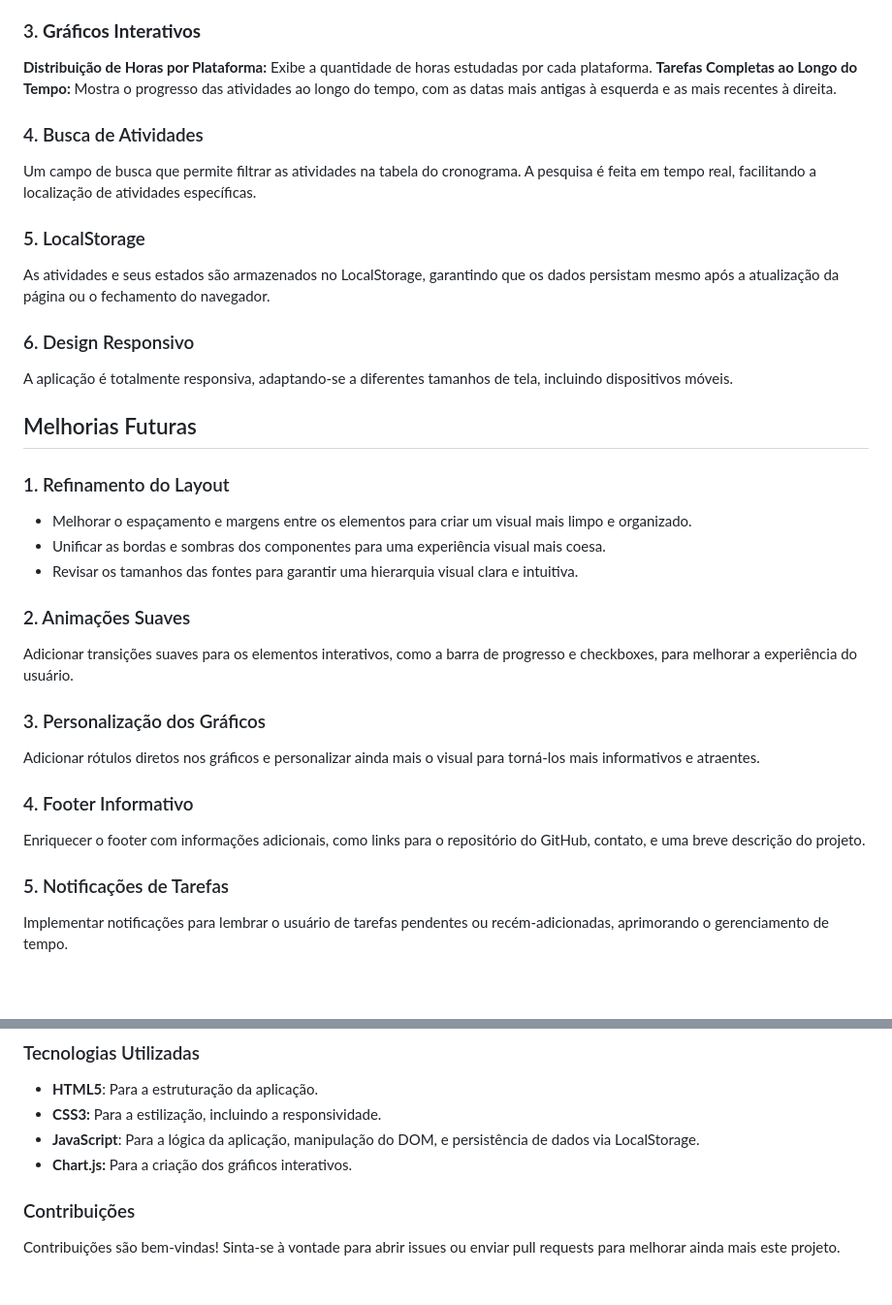
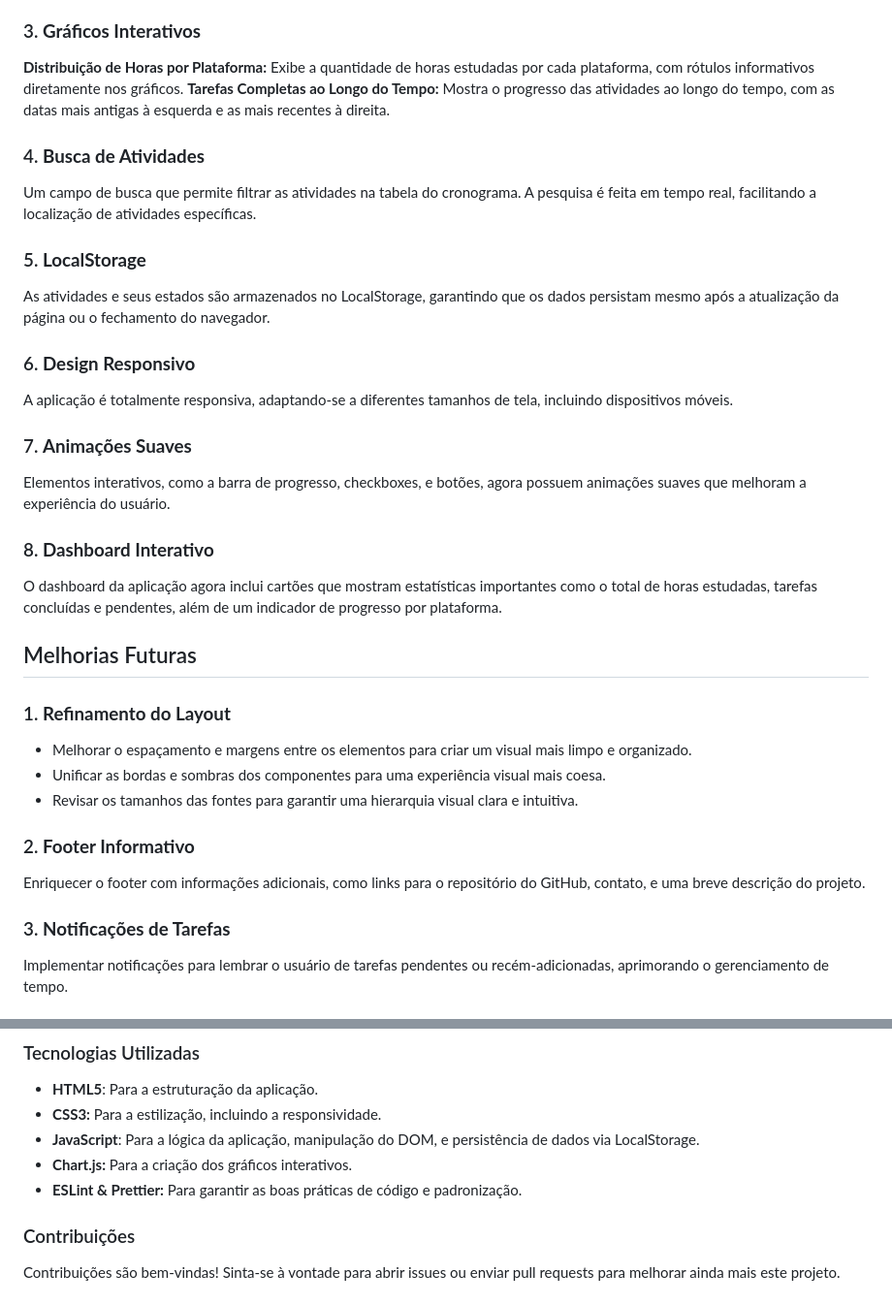
Before and after one commit to anselmotadeu/cronogramaEstudos, a Markdown page: README.md, 2 parts joined by grey strips. Shown at 97% size. GitHub-like rendering; blank space fills up the shorter version.

Commit message:
♻️ refactor: Atualização na documentação do projeto

```diff
--- a/README.md
+++ b/README.md
@@ -26,42 +26,42 @@ Uma barra de progresso exibe o percentual de conclusão das atividades do cronog
 
 ### 3. **Gráficos Interativos**
 
-**Distribuição de Horas por Plataforma:** Exibe a quantidade de horas estudadas por cada plataforma.
+**Distribuição de Horas por Plataforma:** Exibe a quantidade de horas estudadas por cada plataforma, com rótulos informativos diretamente nos gráficos.
 **Tarefas Completas ao Longo do Tempo:** Mostra o progresso das atividades ao longo do tempo, com as datas mais antigas à esquerda e as mais recentes à direita.
 
-### 4. Busca de Atividades
+### 4. **Busca de Atividades**
 
 Um campo de busca que permite filtrar as atividades na tabela do cronograma. A pesquisa é feita em tempo real, facilitando a localização de atividades específicas.
 
-### 5. LocalStorage
+### 5. **LocalStorage**
 
 As atividades e seus estados são armazenados no LocalStorage, garantindo que os dados persistam mesmo após a atualização da página ou o fechamento do navegador.
 
-### 6. Design Responsivo
+### 6. **Design Responsivo**
 
 A aplicação é totalmente responsiva, adaptando-se a diferentes tamanhos de tela, incluindo dispositivos móveis.
 
+### 7. **Animações Suaves**
+
+Elementos interativos, como a barra de progresso, checkboxes, e botões, agora possuem animações suaves que melhoram a experiência do usuário.
+
+### 8. **Dashboard Interativo**
+
+O dashboard da aplicação agora inclui cartões que mostram estatísticas importantes como o total de horas estudadas, tarefas concluídas e pendentes, além de um indicador de progresso por plataforma.
+
 ## Melhorias Futuras
 
-### 1. Refinamento do Layout
+### 1. **Refinamento do Layout**
 
 - Melhorar o espaçamento e margens entre os elementos para criar um visual mais limpo e organizado.
 - Unificar as bordas e sombras dos componentes para uma experiência visual mais coesa.
 - Revisar os tamanhos das fontes para garantir uma hierarquia visual clara e intuitiva.
 
-### 2. Animações Suaves
-
-Adicionar transições suaves para os elementos interativos, como a barra de progresso e checkboxes, para melhorar a experiência do usuário.
-
-### 3. Personalização dos Gráficos
-
-Adicionar rótulos diretos nos gráficos e personalizar ainda mais o visual para torná-los mais informativos e atraentes.
-
-### 4. Footer Informativo
+### 2. **Footer Informativo**
 
 Enriquecer o footer com informações adicionais, como links para o repositório do GitHub, contato, e uma breve descrição do projeto.
 
-### 5. Notificações de Tarefas
+### 3. **Notificações de Tarefas**
 
 Implementar notificações para lembrar o usuário de tarefas pendentes ou recém-adicionadas, aprimorando o gerenciamento de tempo.
 
@@ -83,6 +83,7 @@ Abra o arquivo `index.html` em um navegador para acessar a aplicação.
 - **CSS3:** Para a estilização, incluindo a responsividade.
 - **JavaScript**: Para a lógica da aplicação, manipulação do DOM, e persistência de dados via LocalStorage.
 - **Chart.js:** Para a criação dos gráficos interativos.
+- **ESLint & Prettier:** Para garantir as boas práticas de código e padronização.
 
 ### Contribuições
 
```
